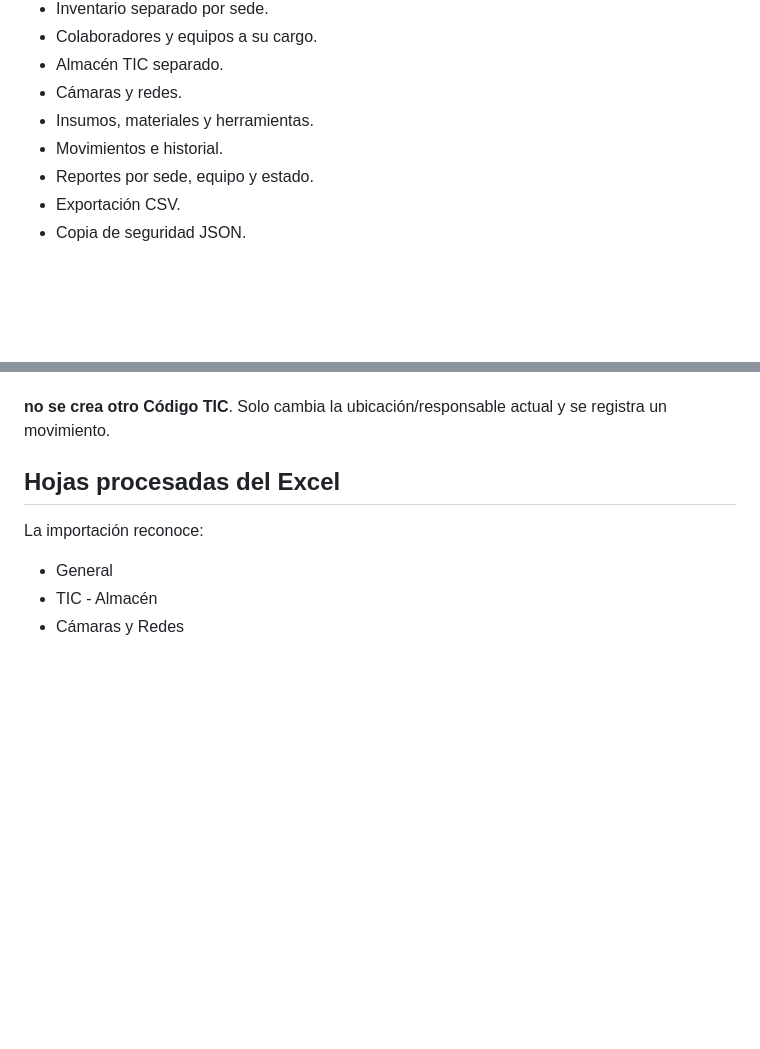
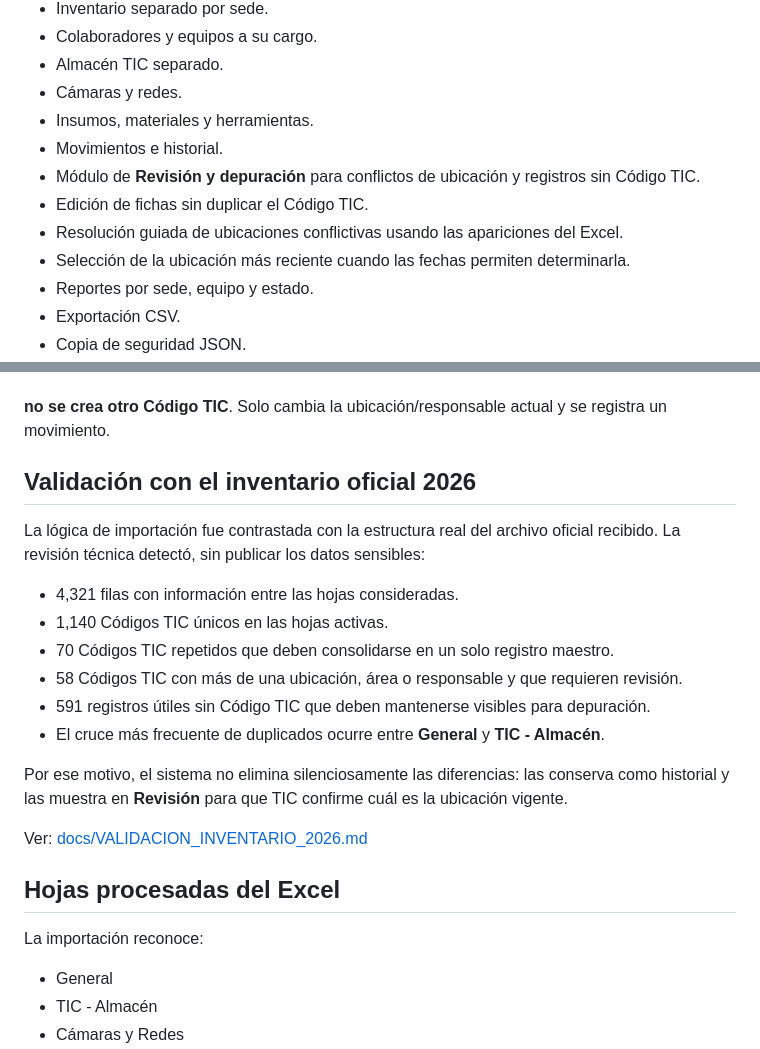
Before and after one commit to 71599459-hash/Inventario-Praxis, a Markdown page: README.md, 2 parts joined by grey strips. Rendered like a GitHub page; blank space fills up the shorter version.

Commit message:
Documentar validación del inventario y módulo de revisión

```diff
--- a/README.md
+++ b/README.md
@@ -29,6 +29,10 @@ La aplicación funciona como sitio web estático y está preparada para importar
 - Cámaras y redes.
 - Insumos, materiales y herramientas.
 - Movimientos e historial.
+- Módulo de **Revisión y depuración** para conflictos de ubicación y registros sin Código TIC.
+- Edición de fichas sin duplicar el Código TIC.
+- Resolución guiada de ubicaciones conflictivas usando las apariciones del Excel.
+- Selección de la ubicación más reciente cuando las fechas permiten determinarla.
 - Reportes por sede, equipo y estado.
 - Exportación CSV.
 - Copia de seguridad JSON.
@@ -50,6 +54,21 @@ Al transferir un equipo:
 - o al Almacén TIC,
 
 **no se crea otro Código TIC**. Solo cambia la ubicación/responsable actual y se registra un movimiento.
+
+## Validación con el inventario oficial 2026
+
+La lógica de importación fue contrastada con la estructura real del archivo oficial recibido. La revisión técnica detectó, sin publicar los datos sensibles:
+
+- 4,321 filas con información entre las hojas consideradas.
+- 1,140 Códigos TIC únicos en las hojas activas.
+- 70 Códigos TIC repetidos que deben consolidarse en un solo registro maestro.
+- 58 Códigos TIC con más de una ubicación, área o responsable y que requieren revisión.
+- 591 registros útiles sin Código TIC que deben mantenerse visibles para depuración.
+- El cruce más frecuente de duplicados ocurre entre **General** y **TIC - Almacén**.
+
+Por ese motivo, el sistema no elimina silenciosamente las diferencias: las conserva como historial y las muestra en **Revisión** para que TIC confirme cuál es la ubicación vigente.
+
+Ver: [docs/VALIDACION_INVENTARIO_2026.md](docs/VALIDACION_INVENTARIO_2026.md)
 
 ## Hojas procesadas del Excel
 
```
